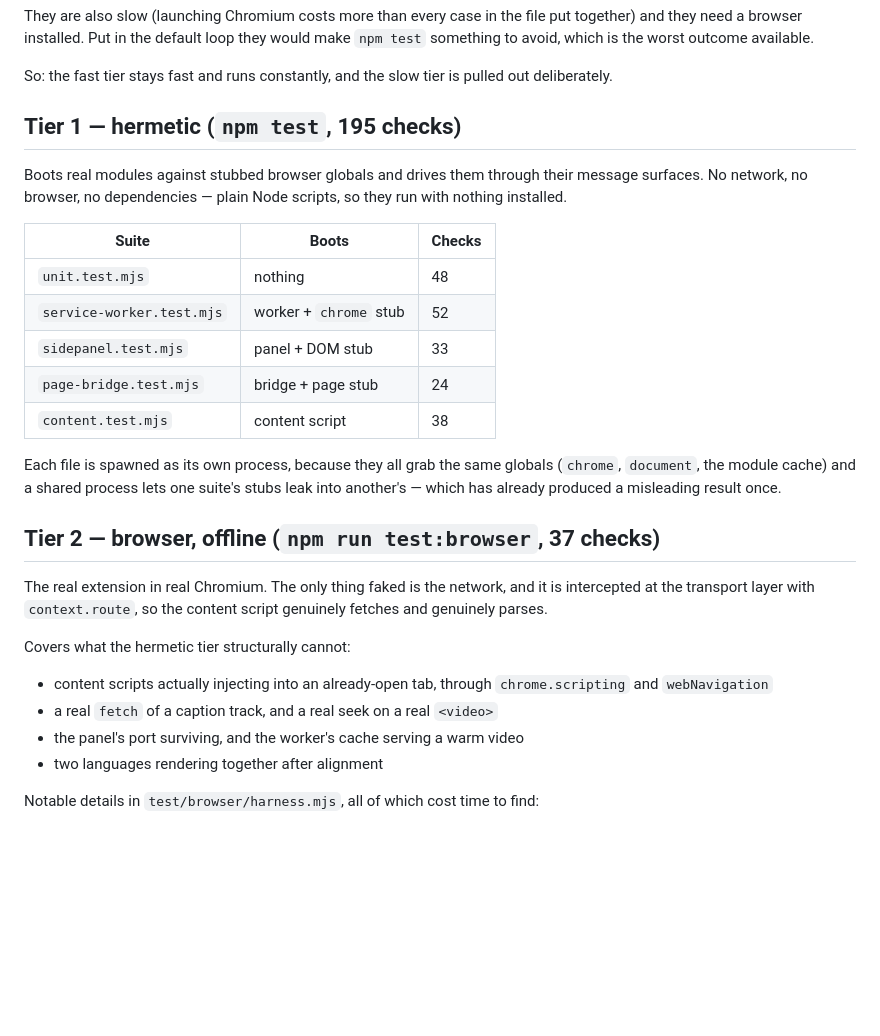
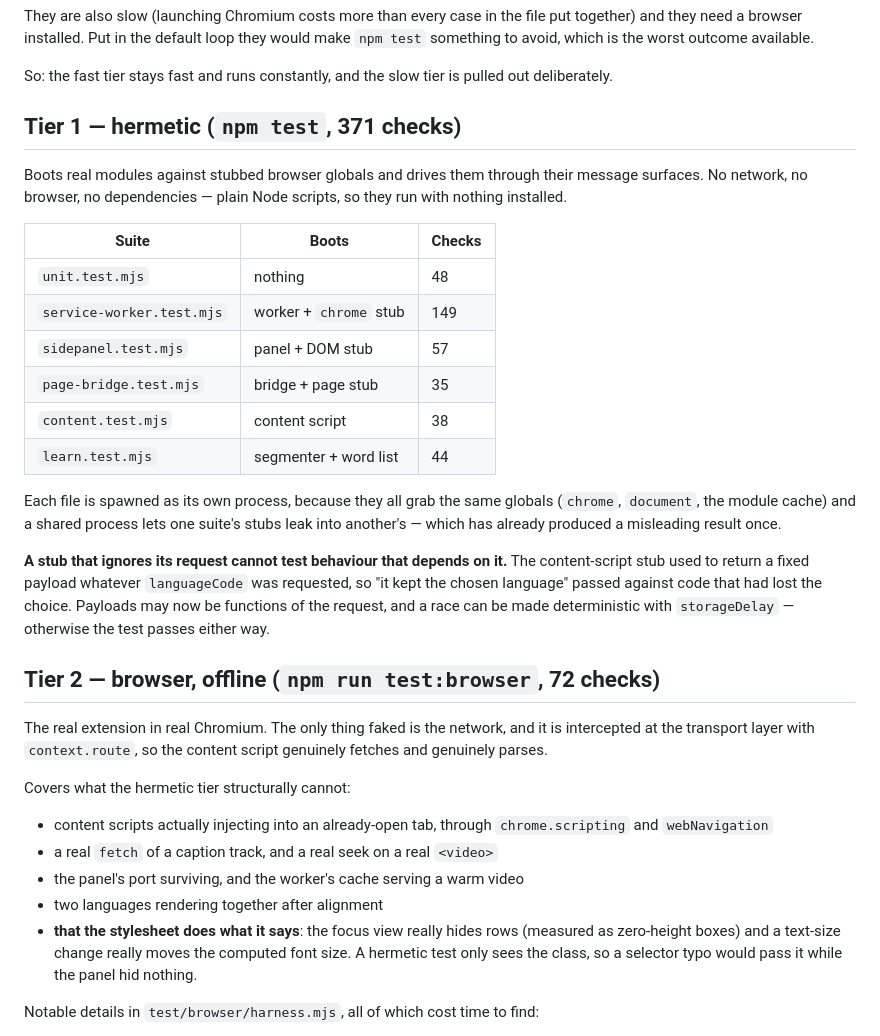
Before and after one commit to lhernandez0/iu, a Markdown page: TESTING.md, the part around the change. Rendered like a GitHub page; blank space fills up the shorter version.

Commit message:
Correct the test counts, and say what the browser tier now checks
The per-suite table had drifted: it still listed 52 worker checks against 149,
24 for page-bridge against 35, and omitted learn.test.mjs entirely, so the
totals read 195 against an actual 371.

Adds the two things the browser tier covers that the hermetic tier structurally
cannot, both from the focus view work: that the focus view really hides rows
(a hermetic test only sees the class, so a selector typo would pass it while the
panel hid nothing) and that a text-size change really moves the computed font
size through the calc() on the custom property.

Also records the rule that came out of this batch rather than restating it here:
a stub that ignores its request cannot test behaviour that depends on it, and a
race has to be made deterministic before the test proves anything.

```diff
--- a/TESTING.md
+++ b/TESTING.md
@@ -29,7 +29,7 @@ make `npm test` something to avoid, which is the worst outcome available.
 So: the fast tier stays fast and runs constantly, and the slow tier is pulled out
 deliberately.
 
-## Tier 1 — hermetic (`npm test`, 195 checks)
+## Tier 1 — hermetic (`npm test`, 371 checks)
 
 Boots real modules against stubbed browser globals and drives them through their
 message surfaces. No network, no browser, no dependencies — plain Node scripts,
@@ -38,16 +38,23 @@ so they run with nothing installed.
 | Suite | Boots | Checks |
 | --- | --- | --- |
 | `unit.test.mjs` | nothing | 48 |
-| `service-worker.test.mjs` | worker + `chrome` stub | 52 |
-| `sidepanel.test.mjs` | panel + DOM stub | 33 |
-| `page-bridge.test.mjs` | bridge + page stub | 24 |
+| `service-worker.test.mjs` | worker + `chrome` stub | 149 |
+| `sidepanel.test.mjs` | panel + DOM stub | 57 |
+| `page-bridge.test.mjs` | bridge + page stub | 35 |
 | `content.test.mjs` | content script | 38 |
+| `learn.test.mjs` | segmenter + word list | 44 |
 
 Each file is spawned as its own process, because they all grab the same globals
 (`chrome`, `document`, the module cache) and a shared process lets one suite's
 stubs leak into another's — which has already produced a misleading result once.
 
-## Tier 2 — browser, offline (`npm run test:browser`, 37 checks)
+**A stub that ignores its request cannot test behaviour that depends on it.**
+The content-script stub used to return a fixed payload whatever `languageCode`
+was requested, so "it kept the chosen language" passed against code that had lost
+the choice. Payloads may now be functions of the request, and a race can be made
+deterministic with `storageDelay` — otherwise the test passes either way.
+
+## Tier 2 — browser, offline (`npm run test:browser`, 72 checks)
 
 The real extension in real Chromium. The only thing faked is the network, and it
 is intercepted at the transport layer with `context.route`, so the content script
@@ -60,6 +67,10 @@ Covers what the hermetic tier structurally cannot:
 - a real `fetch` of a caption track, and a real seek on a real `<video>`
 - the panel's port surviving, and the worker's cache serving a warm video
 - two languages rendering together after alignment
+- **that the stylesheet does what it says**: the focus view really hides rows
+  (measured as zero-height boxes) and a text-size change really moves the
+  computed font size. A hermetic test only sees the class, so a selector typo
+  would pass it while the panel hid nothing.
 
 Notable details in `test/browser/harness.mjs`, all of which cost time to find:
 
```
